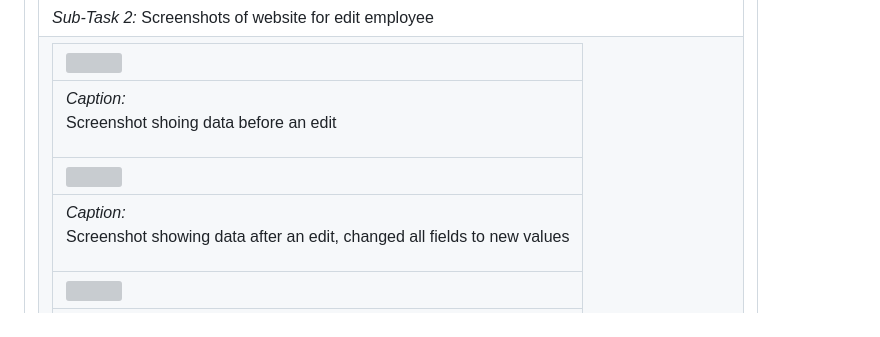
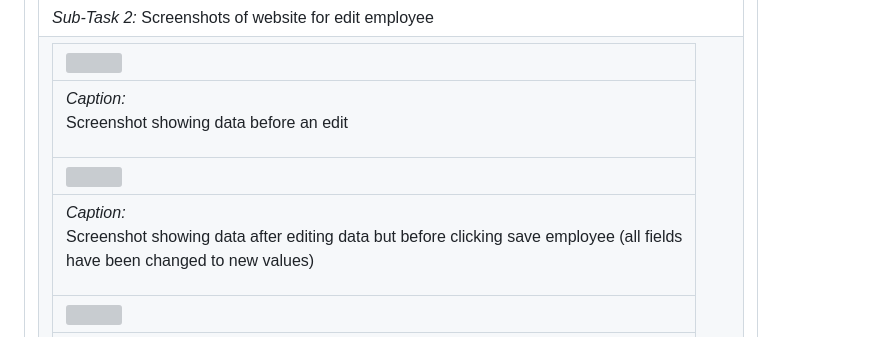
Before and after one commit to nashidahmed/IS601-006, a Markdown page: BusinessManagement/mp3-submission.md, the part around one of its changes. GitHub-like rendering; grey boxes are pictures that could not be loaded.

Commit message:
Updated submission file

```diff
--- a/BusinessManagement/mp3-submission.md
+++ b/BusinessManagement/mp3-submission.md
@@ -120,10 +120,10 @@
 </table></td></tr>
 <tr><td> <em>Sub-Task 2: </em> Screenshots of website for edit employee</td></tr>
 <tr><td><table><tr><td><img width="768px" src="https://user-images.githubusercontent.com/37153833/230706509-55cb5dfc-f326-4ca9-a903-72b3b73fafac.png"/></td></tr>
-<tr><td> <em>Caption:</em> <p>Screenshot shoing data before an edit<br></p>
+<tr><td> <em>Caption:</em> <p>Screenshot showing data before an edit<br></p>
 </td></tr>
 <tr><td><img width="768px" src="https://user-images.githubusercontent.com/37153833/230706590-96475cc7-2083-4de1-bbc2-033c137a190f.png"/></td></tr>
-<tr><td> <em>Caption:</em> <p>Screenshot showing data after an edit, changed all fields to new values<br></p>
+<tr><td> <em>Caption:</em> <p>Screenshot showing data after editing data but before clicking save employee (all fields<br>have been changed to new values)<br></p>
 </td></tr>
 <tr><td><img width="768px" src="https://user-images.githubusercontent.com/37153833/230706597-0f61431d-c1ad-46ca-819a-a19022ae843e.png"/></td></tr>
 <tr><td> <em>Caption:</em> <p>Screenshot showing success after editing<br></p>
```
Also changed, not shown: other parts of BusinessManagement/mp3-submission.md (+1 -1 lines).
